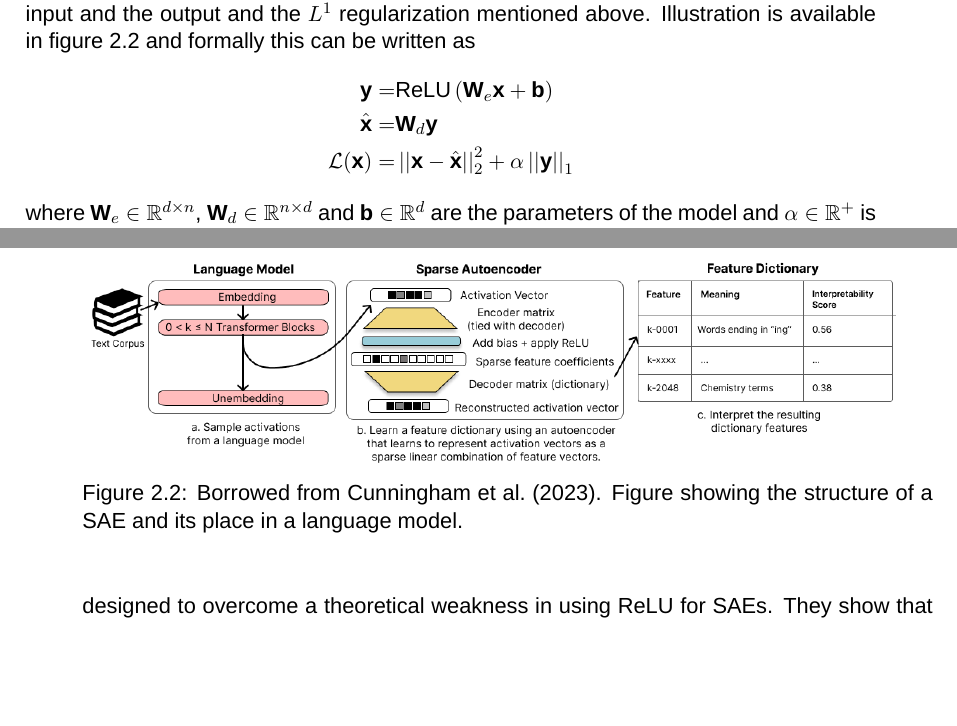
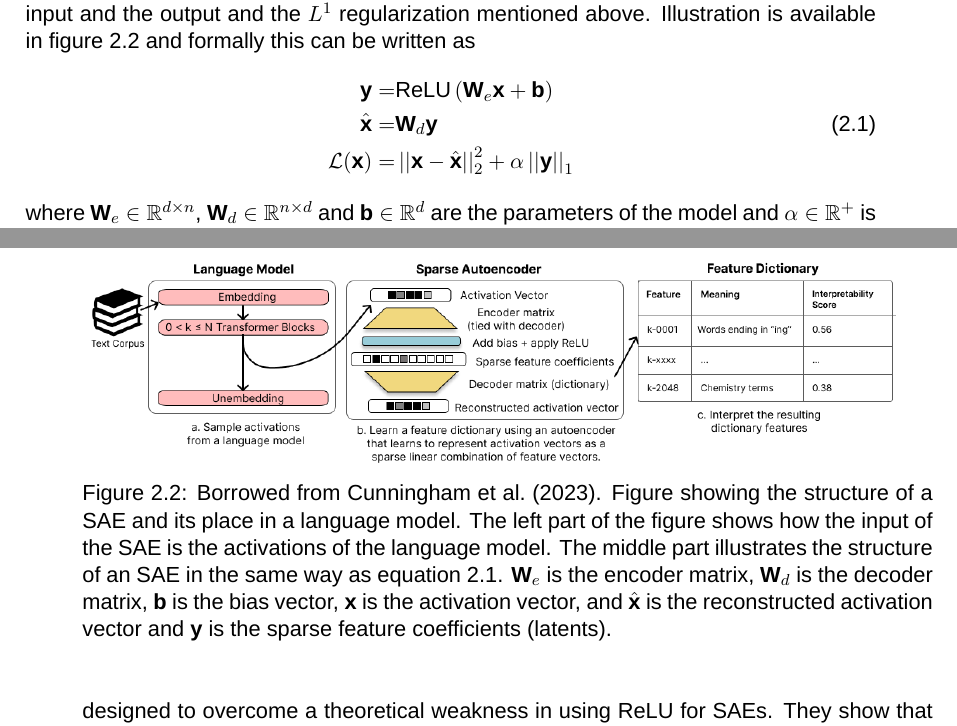
Before and after one commit to albertsgarde/thesis, a LaTeX thesis (report/main.tex, which reads report/chapters/theory/sae.tex): two parts of pages 14 and 15 of 34, joined at a grey line, cut so that both start at the same text, the shorter picture padded with empty space. Compiled offline with XeLaTeX; a missing font is replaced by an installed copy or a similar font.

Commit message:
:fountain_pen: Add relation between SAE structure figure and equations

```diff
--- a/report/chapters/theory/sae.tex
+++ b/report/chapters/theory/sae.tex
@@ -33,7 +33,7 @@ The loss function is the sum of mean squared error between the input and the out
 Illustration is available in figure \ref{fig:cunningham_sae_illustration} and formally this can be written as
 \begin{align*}
     \vec y=&\mathrm{ReLU}\left(\mat W_e\vec x+\vec b\right)\\
-    \hat{\vec x}=&\mat W_d\vec y\\
+    \hat{\vec x}=&\mat W_d\vec y \numberthis{eq:sae_structure}\\
     \mathcal L(\vec x)=&\norm{\vec x-\hat{\vec x}}_2^2+\alpha\norm{\vec y}_1
 \end{align*}
 where $\mat W_e\in\R^{d\times n}$, $\mat W_d\in\R^{n\times d}$ and $\vec b\in\R^d$ are the parameters of the model and $\alpha\in\R^+$ is a hyperparameter controlling the sparsity of the feature representation.
@@ -45,7 +45,11 @@ As to why $L^1$ regularization recovers features, \textcite{sharkey_interim_2022
     \centering
     \includegraphics[width=\textwidth]{images/cunningham_sae_illustration.png}
     \caption{Borrowed from \textcite{cunningham_sparse_2023}.
-    Figure showing the structure of a SAE and its place in a language model.}
+    Figure showing the structure of a SAE and its place in a language model.
+    The left part of the figure shows how the input of the SAE is the activations of the language model.
+    The middle part illustrates the structure of an SAE in the same way as equation \ref{eq:sae_structure}.
+    $\mat W_e$ is the encoder matrix, $\mat W_d$ is the decoder matrix, $\vec b$ is the bias vector, $\vec x$ is the activation vector, and $\hat{\vec x}$ is the reconstructed activation vector and $\vec y$ is the sparse feature coefficients (latents).
+    }
     \label{fig:cunningham_sae_illustration}
 \end{figure}
 
```
